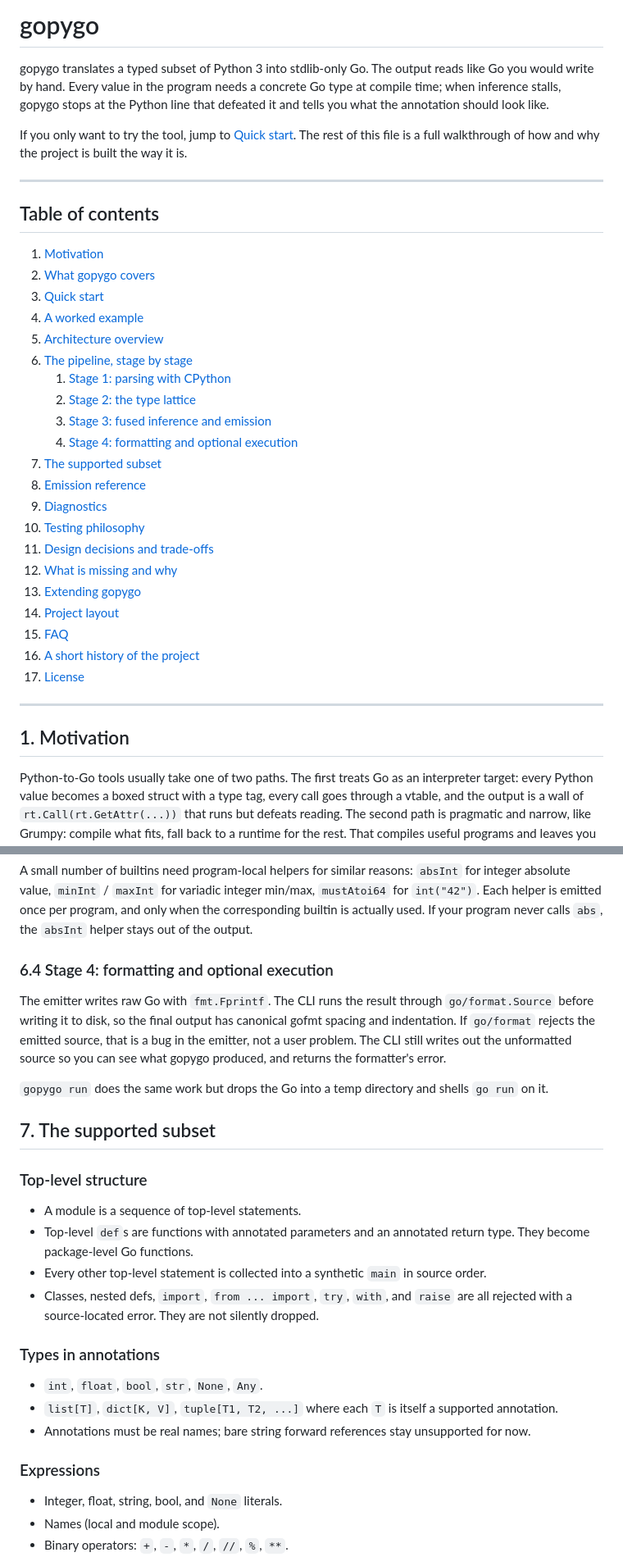
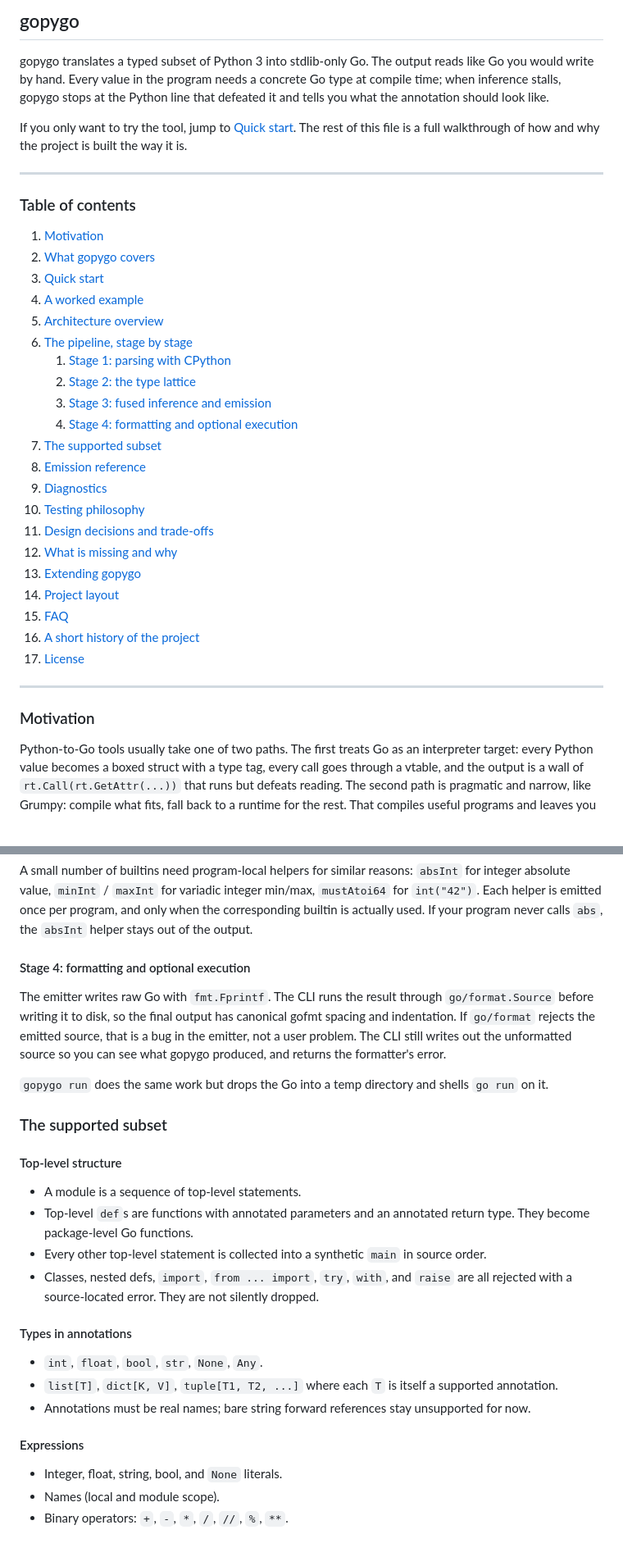
Before and after one commit to tamnd/gopygo, a Markdown page: README.md, 2 parts joined by grey strips. Shown at 82% size. GitHub-like rendering.

Commit message:
readme: drop section numbering, shift headers one level deeper

```diff
--- a/README.md
+++ b/README.md
@@ -1,4 +1,4 @@
-# gopygo
+## gopygo
 
 gopygo translates a typed subset of Python 3 into stdlib-only Go.
 The output reads like Go you would write by hand. Every value in
@@ -12,5 +12,5 @@ project is built the way it is.
 
 ---
 
-## Table of contents
+### Table of contents
 
@@ -38,7 +38,7 @@ project is built the way it is.
 
 ---
 
-## 1. Motivation
+### Motivation
 
 Python-to-Go tools usually take one of two paths. The first treats Go
 as an interpreter target: every Python value becomes a boxed struct
@@ -389,7 +389,7 @@ is emitted once per program, and only when the corresponding builtin
 is actually used. If your program never calls `abs`, the `absInt`
 helper stays out of the output.
 
-### 6.4 Stage 4: formatting and optional execution
+#### Stage 4: formatting and optional execution
 
 The emitter writes raw Go with `fmt.Fprintf`. The CLI runs the result
 through `go/format.Source` before writing it to disk, so the final
@@ -401,9 +401,9 @@ see what gopygo produced, and returns the formatter's error.
 `gopygo run` does the same work but drops the Go into a temp
 directory and shells `go run` on it.
 
-## 7. The supported subset
+### The supported subset
 
-### Top-level structure
+#### Top-level structure
 
 - A module is a sequence of top-level statements.
 - Top-level `def`s are functions with annotated parameters and an
@@ -414,7 +414,7 @@ directory and shells `go run` on it.
   and `raise` are all rejected with a source-located error. They are
   not silently dropped.
 
-### Types in annotations
+#### Types in annotations
 
 - `int`, `float`, `bool`, `str`, `None`, `Any`.
 - `list[T]`, `dict[K, V]`, `tuple[T1, T2, ...]` where each `T` is
@@ -422,7 +422,7 @@ directory and shells `go run` on it.
 - Annotations must be real names; bare string forward references
   stay unsupported for now.
 
-### Expressions
+#### Expressions
 
 - Integer, float, string, bool, and `None` literals.
 - Names (local and module scope).
```
Also changed, not shown: other parts of README.md (+41 -41 lines).
